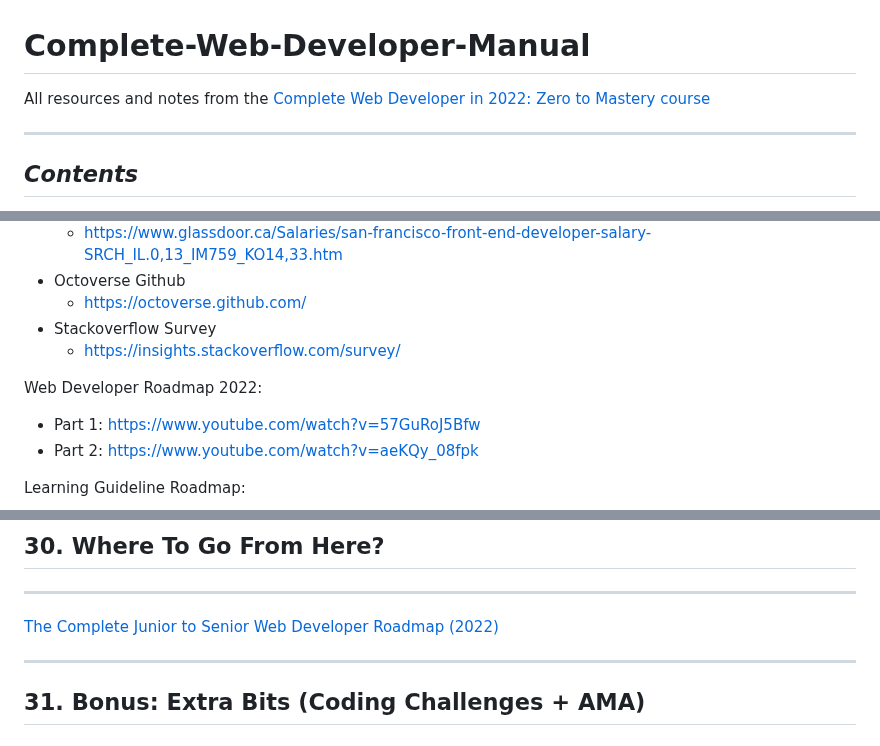
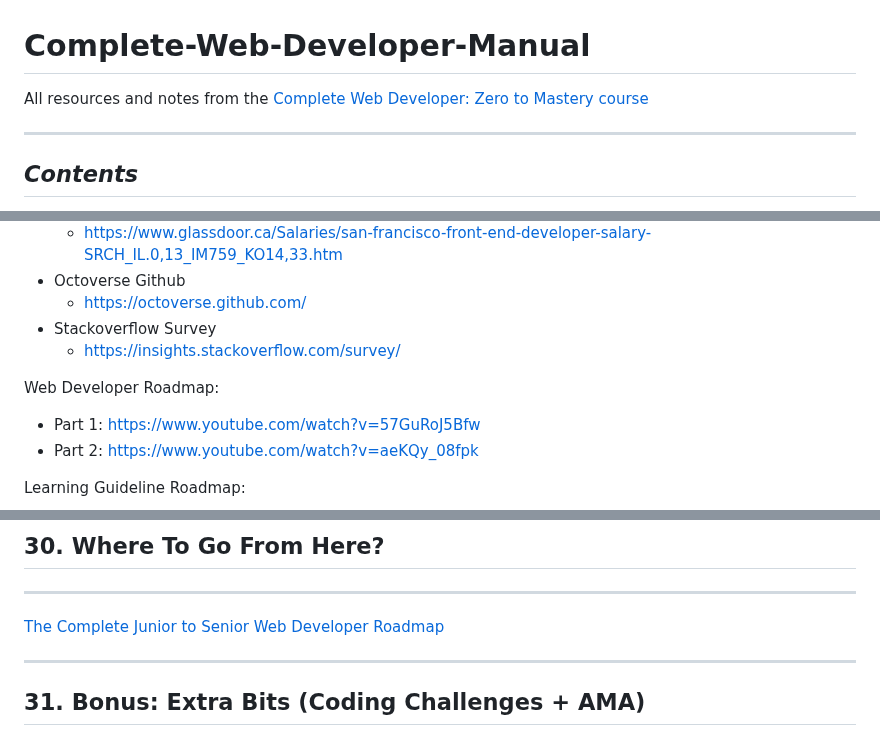
Before and after one commit to zero-to-mastery/complete-web-developer-manual, a Markdown page: README.md, 3 parts joined by grey strips. GitHub-like rendering.

```diff
--- a/README.md
+++ b/README.md
@@ -1,7 +1,7 @@
 # Complete-Web-Developer-Manual
 
 
-All resources and notes from the [Complete Web Developer in 2022: Zero to Mastery course](https://academy.zerotomastery.io/p/complete-web-developer-zero-to-mastery?utm_source=github&utm_medium=complete-web-developer-manual)
+All resources and notes from the [Complete Web Developer: Zero to Mastery course](https://academy.zerotomastery.io/p/complete-web-developer-zero-to-mastery?utm_source=github&utm_medium=complete-web-developer-manual)
 
 ******************************************************************************************
 ##  __*Contents*__
@@ -353,7 +353,7 @@ Selector {
 *	Stackoverflow Survey
 	*	https://insights.stackoverflow.com/survey/
 
-Web Developer Roadmap 2022:
+Web Developer Roadmap:
 *	Part 1: https://www.youtube.com/watch?v=57GuRoJ5Bfw
 *	Part 2: https://www.youtube.com/watch?v=aeKQy_08fpk
 
@@ -1406,7 +1406,7 @@ heroku pg:psql
 ## <a name ="30"></a>30.	__Where To Go From Here?__
 ******************************************************************************************
 
-[The Complete Junior to Senior Web Developer Roadmap (2022)](https://academy.zerotomastery.io/p/the-complete-junior-to-senior-web-developer-roadmap?utm_source=github&utm_medium=complete-web-developer-manual)
+[The Complete Junior to Senior Web Developer Roadmap](https://academy.zerotomastery.io/p/the-complete-junior-to-senior-web-developer-roadmap?utm_source=github&utm_medium=complete-web-developer-manual)
 
 ******************************************************************************************
 ## <a name ="31"></a>31.	__Bonus: Extra Bits (Coding Challenges + AMA)__
```
